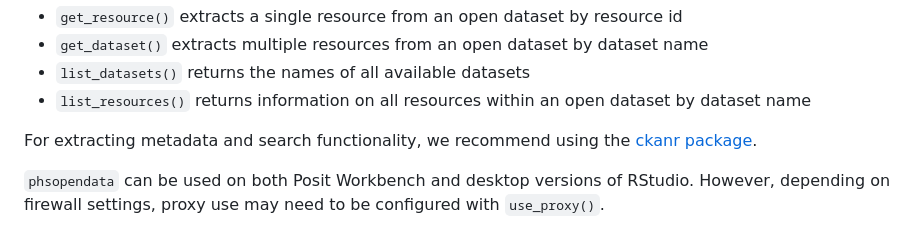
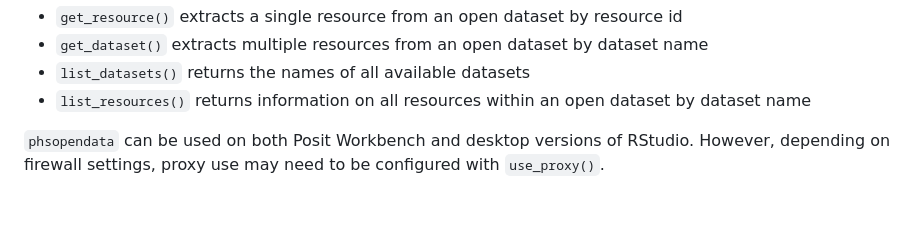
Before and after one commit to Public-Health-Scotland/phsopendata, a Markdown page: README.md, the part around the change. Rendered like a GitHub page; blank space fills up the shorter version.

Commit message:
Re-build README.Rmd

```diff
--- a/README.md
+++ b/README.md
@@ -22,9 +22,6 @@ platform](https://www.opendata.nhs.scot/) via the CKAN API.
 -   `list_datasets()` returns the names of all available datasets
 -   `list_resources()` returns information on all resources within an
     open dataset by dataset name
-
-For extracting metadata and search functionality, we recommend using the
-[ckanr package](https://docs.ropensci.org/ckanr/).
 
 `phsopendata` can be used on both Posit Workbench and desktop versions
 of RStudio. However, depending on firewall settings, proxy use may need
```
